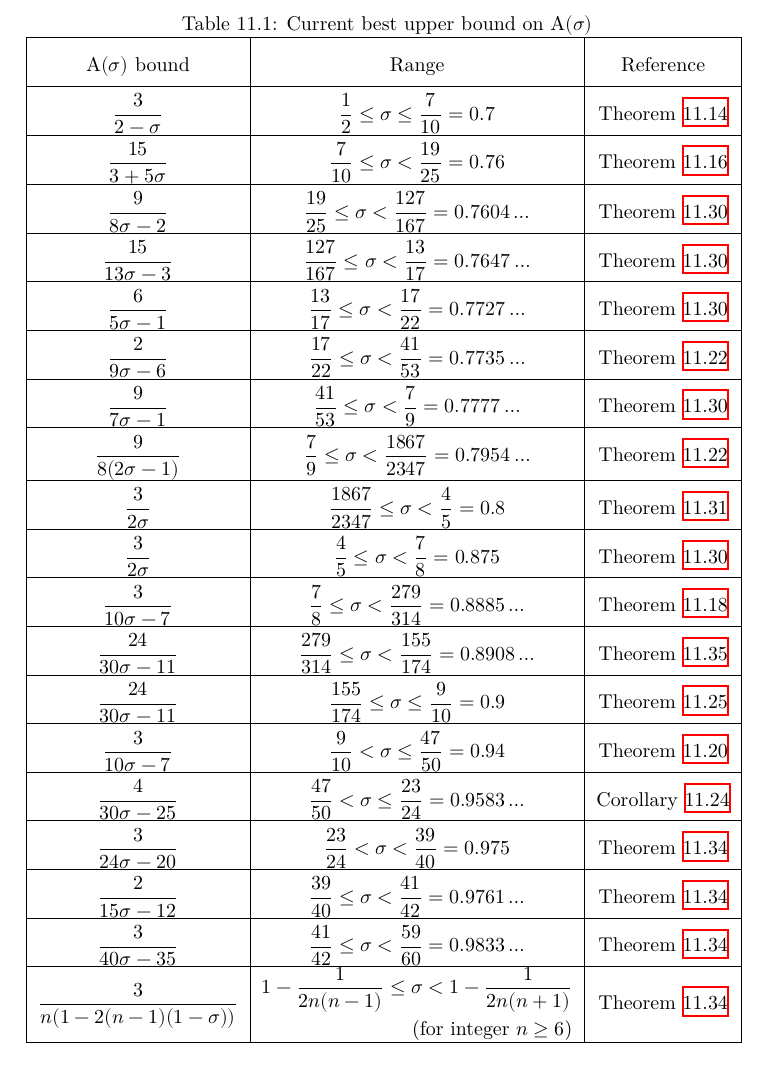
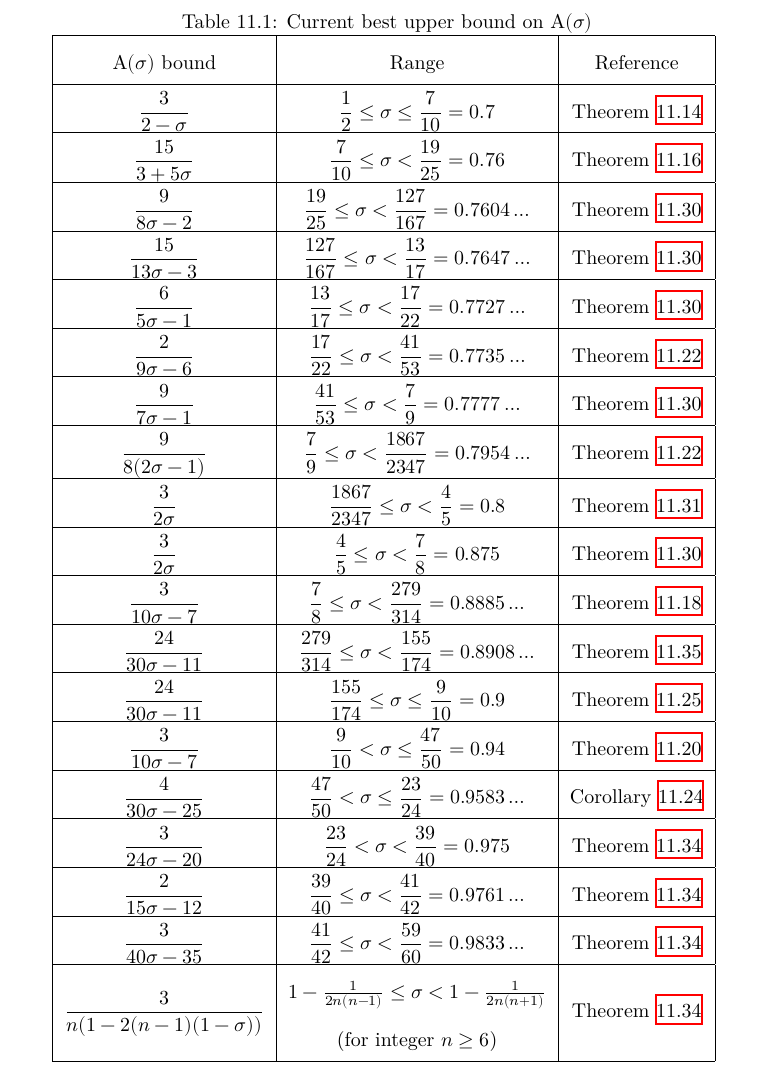
Before and after one commit to teorth/expdb, a LaTeX thesis (blueprint/src/print.tex, which reads blueprint/src/chapter/zero_density.tex): part of page 90 of 112, cut so that both start at the same text. Compiled offline with XeLaTeX.

Commit message:
Fix table

```diff
--- a/blueprint/src/chapter/zero_density.tex
+++ b/blueprint/src/chapter/zero_density.tex
@@ -695,11 +695,7 @@ The current best known zero density estimates (excepting the unpublished result
     \hline
     $\dfrac{3}{40 \sigma - 35}$ & $\dfrac{41}{42} \leq \sigma < \dfrac{59}{60} = 0.9833\ldots$ & Theorem \ref{pintz-density} \\
     \hline
-    $\dfrac{3}{n(1 - 2(n - 1)(1 - \sigma))}$ &
-    $\begin{aligned}
-    1 - \frac{1}{2n(n - 1)} \le \sigma < 1 - \frac{1}{2n(n + 1)}\\
-    \text{(for integer $n \ge 6$)}
-    \end{aligned}$ & Theorem \ref{pintz-density} \\
+    $\dfrac{3}{n(1 - 2(n - 1)(1 - \sigma))}$ & \begin{tabular}{@{}c@{}}$1 - \frac{1}{2n(n - 1)} \le \sigma < 1 - \frac{1}{2n(n + 1)}$\\(for integer $n \ge 6$)\end{tabular} & Theorem \ref{pintz-density} \\
     \hline
     \end{tabular}
     \label{zero_density_estimates_table}
```
